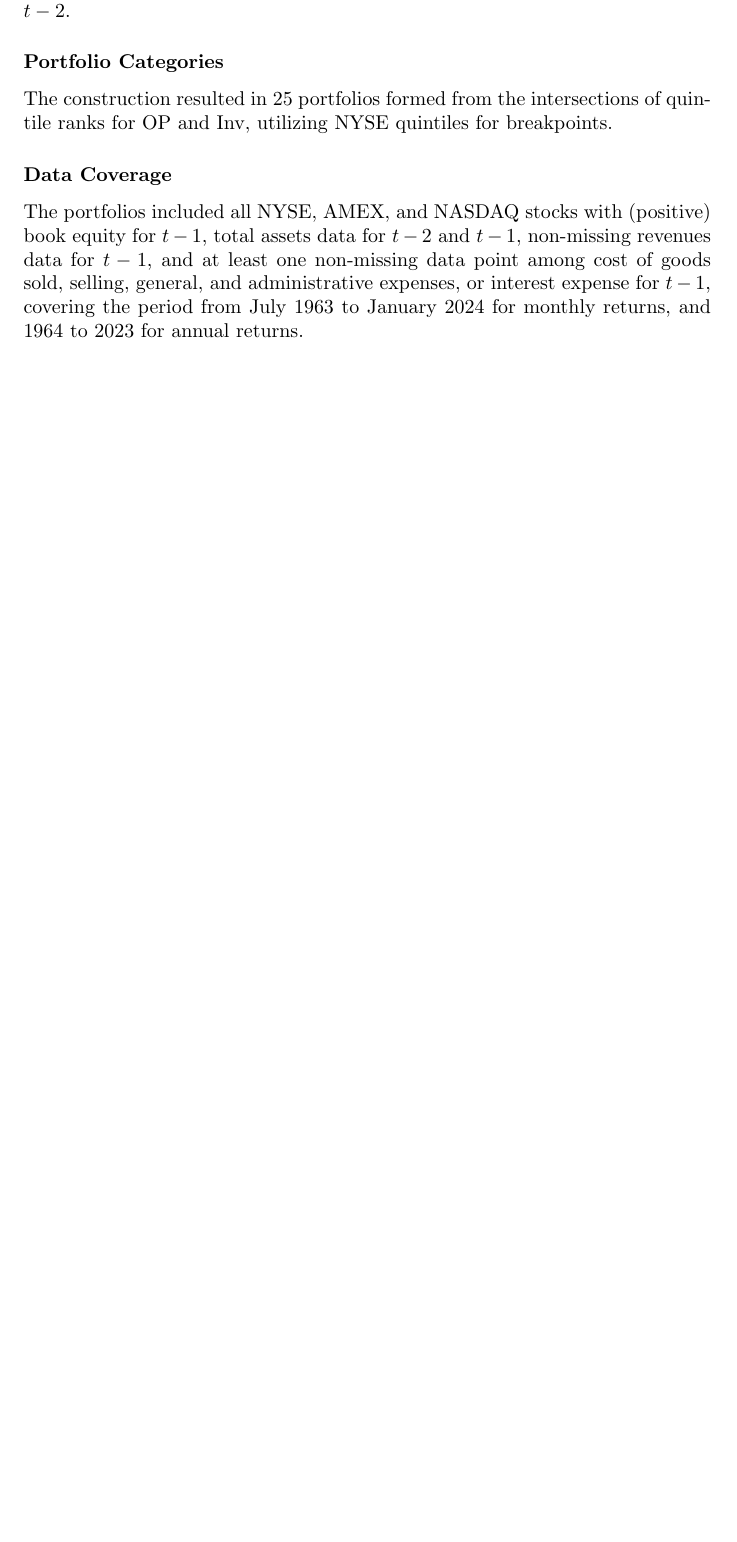
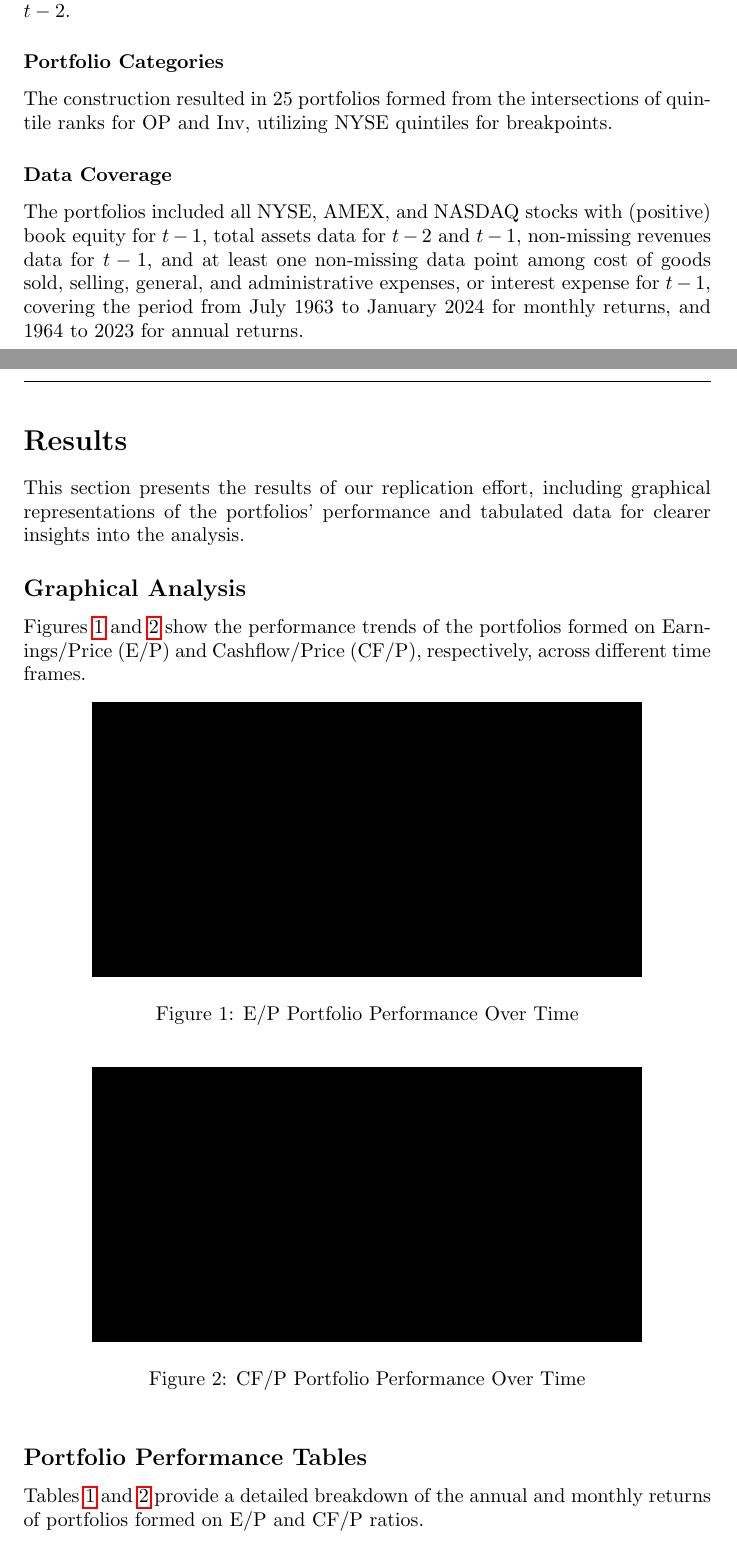
Before and after one commit to nicklewis-16/ken_french_portfolios, a LaTeX document (main.tex): part of page 3 of 5 before the commit and two parts of pages 3 and 4 of 6 after it, the two joined at a grey line, cut so that both start at the same text, the shorter picture padded with empty space. Compiled offline with pdfLaTeX.

Commit message:
result section layout

```diff
--- a/main.tex
+++ b/main.tex
@@ -4,13 +4,14 @@
 \usepackage{fancyhdr}
 \usepackage{lipsum}
 \usepackage{lastpage}
+\usepackage{graphicx}
 
 \usepackage{ifthen}
 \pagestyle{fancy}
 \fancyhf{}
 
 \fancyfoot[R]{%
-  \ifthenelse{\value{page}=4}{%
+  \ifthenelse{\value{page}=6}{%
     \href{https://doi.org/10.2307/2331394}{Kahle, K.M. and Walkling, R.A. (1996). \textit{The Impact of Industry Classifications on Financial Research. The Journal of Financial and Quantitative Analysis}, 31(3), p.309.}%
   }{}%
 }
@@ -87,3 +88,28 @@ The construction resulted in 25 portfolios formed from the intersections of quin
 
 The portfolios included all NYSE, AMEX, and NASDAQ stocks with (positive) book equity for $t-1$, total assets data for $t-2$ and $t-1$, non-missing revenues data for $t-1$, and at least one non-missing data point among cost of goods sold, selling, general, and administrative expenses, or interest expense for $t-1$, covering the period from July 1963 to January 2024 for monthly returns, and 1964 to 2023 for annual returns.
 
+\section*{Results}
+
+This section presents the results of our replication effort, including graphical representations of the portfolios' performance and tabulated data for clearer insights into the analysis.
+
+\subsection*{Graphical Analysis}
+
+Figures \ref{fig:graph1} and \ref{fig:graph2} show the performance trends of the portfolios formed on Earnings/Price (E/P) and Cashflow/Price (CF/P), respectively, across different time frames.
+
+\begin{figure}[ht]
+\centering
+\rule{0.8\textwidth}{0.4\textwidth} % Placeholder for graph 1
+\caption{E/P Portfolio Performance Over Time}
+\label{fig:graph1}
+\end{figure}
+
+\begin{figure}[ht]
+\centering
+\rule{0.8\textwidth}{0.4\textwidth} % Placeholder for graph 2
+\caption{CF/P Portfolio Performance Over Time}
+\label{fig:graph2}
+\end{figure}
+
+\subsection*{Portfolio Performance Tables}
+
+Tables \ref{tab:ep_performance} and \ref{tab:cfp_performance} provide a detailed breakdown of the annual and monthly returns of portfolios formed on E/P and CF/P ratios.
```
Also changed, not shown: main.pdf, main.tex (30 more changed lines), 2 other files.
